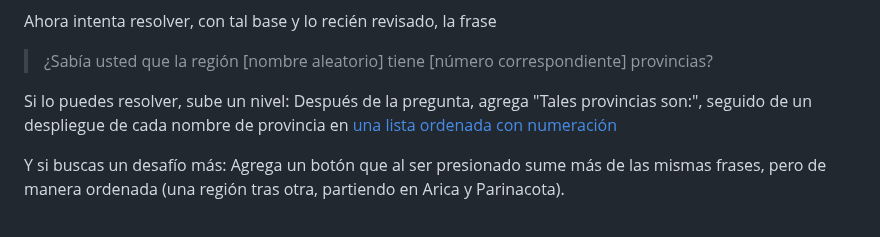
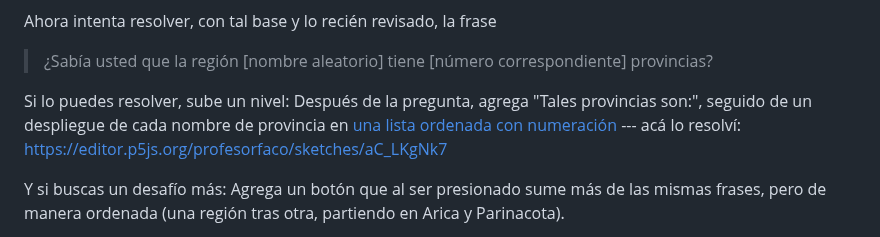
Before and after one commit to profesorfaco/dno037-2023-1, a Markdown page: clase-03/README.md, the part around the change. Rendered like a GitHub page.

```diff
--- a/clase-03/README.md
+++ b/clase-03/README.md
@@ -199,7 +199,7 @@ Ahora intenta resolver, con tal base y lo recién revisado, la frase
 
 > ¿Sabía usted que la región [nombre aleatorio] tiene [número correspondiente] provincias?
 
-Si lo puedes resolver, sube un nivel: Después de la pregunta, agrega "Tales provincias son:", seguido de un despliegue de cada nombre de provincia en [una lista ordenada con numeración](https://developer.mozilla.org/es/docs/Web/HTML/Element/ol)
+Si lo puedes resolver, sube un nivel: Después de la pregunta, agrega "Tales provincias son:", seguido de un despliegue de cada nombre de provincia en [una lista ordenada con numeración](https://developer.mozilla.org/es/docs/Web/HTML/Element/ol) --- acá lo resolví: https://editor.p5js.org/profesorfaco/sketches/aC_LKgNk7
 
 Y si buscas un desafío más: Agrega un botón que al ser presionado sume más de las mismas frases, pero de manera ordenada (una región tras otra, partiendo en Arica y Parinacota).
 
```
